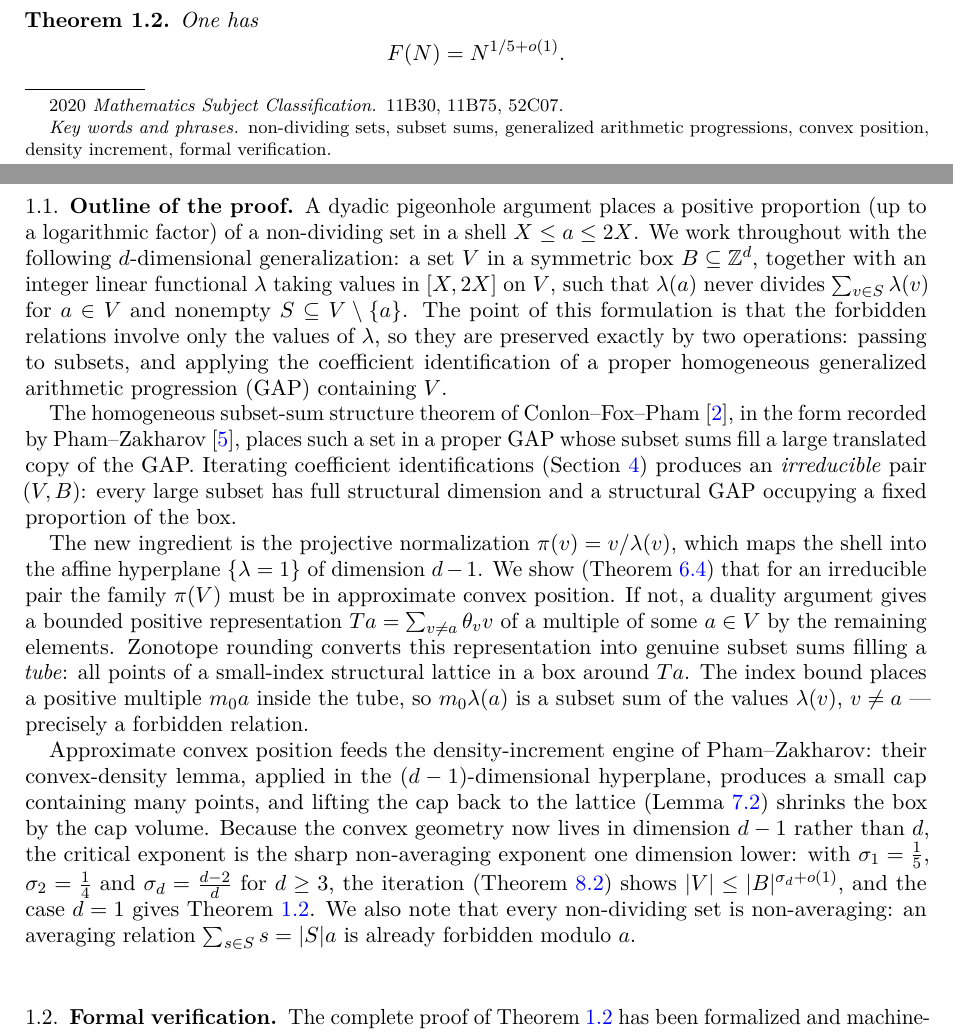
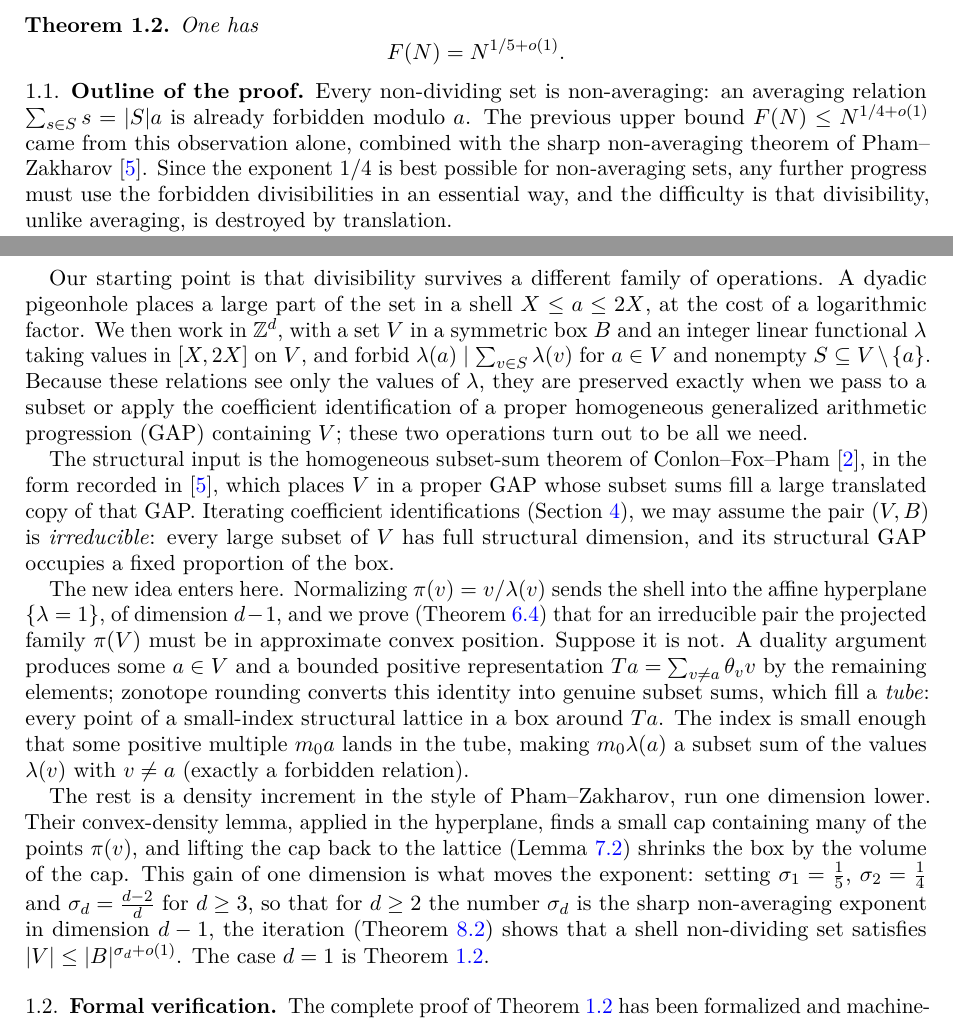
Before and after one commit to grittygrease/erdos_131, a LaTeX paper (Manuscript.tex): two parts of pages 1 and 2 of 23, joined at a grey line, cut so that both start at the same text. Compiled offline with pdfLaTeX.

Commit message:
manuscript_added

```diff
--- a/Manuscript.tex
+++ b/Manuscript.tex
@@ -55,11 +55,8 @@
 {A Projective Approach to Non-Dividing Sets}
 
 % Replace ``Anonymous'' by the final author information for a non-anonymous submission.
-\author{Anonymous}
+\author{Theofil Xeff}
 \date{}
-\subjclass[2020]{11B30, 11B75, 52C07}
-\keywords{non-dividing sets, subset sums, generalized arithmetic progressions,
-convex position, density increment, formal verification}
 
 \begin{document}
 
@@ -127,55 +124,60 @@ One has
 
 \subsection{Outline of the proof}
 
-A dyadic pigeonhole argument places a positive proportion (up to a
-logarithmic factor) of a non-dividing set in a shell $X\le a\le2X$.  We
-work throughout with the following $d$-dimensional generalization: a set
-$V$ in a symmetric box $B\subseteq\Z^d$, together with an integer linear
-functional $\lambda$ taking values in $[X,2X]$ on $V$, such that
-$\lambda(a)$ never divides $\sum_{v\in S}\lambda(v)$ for $a\in V$ and
-nonempty $S\subseteq V\setminus\{a\}$.  The point of this formulation is
-that the forbidden relations involve only the values of $\lambda$, so
-they are preserved exactly by two operations: passing to subsets, and
-applying the coefficient identification of a proper homogeneous
-generalized arithmetic progression (GAP) containing $V$.
-
-The homogeneous subset-sum structure theorem of
-Conlon--Fox--Pham~\cite{CFPHomogeneous}, in the form recorded by
-Pham--Zakharov~\cite{PhamZakharov}, places such a set in a proper GAP
-whose subset sums fill a large translated copy of the GAP.  Iterating
-coefficient identifications (Section~\ref{sec:technical-package})
-produces an \emph{irreducible} pair $(V,B)$: every large subset has full
-structural dimension and a structural GAP occupying a fixed proportion of
-the box.
-
-The new ingredient is the projective normalization
-$\pi(v)=v/\lambda(v)$, which maps the shell into the affine hyperplane
-$\{\lambda=1\}$ of dimension $d-1$.  We show
-(Theorem~\ref{thm:projective-convexity}) that for an irreducible pair the
-family $\pi(V)$ must be in approximate convex position.  If not, a
-duality argument gives a bounded positive representation
-$Ta=\sum_{v\ne a}\theta_vv$ of a multiple of some $a\in V$ by the
-remaining elements.  Zonotope rounding converts this representation into
-genuine subset sums filling a \emph{tube}: all points of a small-index
-structural lattice in a box around $Ta$.  The index bound places a
-positive multiple $m_0a$ inside the tube, so $m_0\lambda(a)$ is a subset
-sum of the values $\lambda(v)$, $v\ne a$ --- precisely a forbidden
-relation.
-
-Approximate convex position feeds the density-increment engine of
-Pham--Zakharov: their convex-density lemma, applied in the
-$(d-1)$-dimensional hyperplane, produces a small cap containing many
-points, and lifting the cap back to the lattice
-(Lemma~\ref{lem:cap-lifting}) shrinks the box by the cap volume.  Because
-the convex geometry now lives in dimension $d-1$ rather than $d$, the
-critical exponent is the sharp non-averaging exponent one dimension
-lower: with $\sigma_1=\frac15$, $\sigma_2=\frac14$ and
-$\sigma_d=\frac{d-2}d$ for $d\ge3$, the iteration
-(Theorem~\ref{thm:projective-main}) shows
-$|V|\le|B|^{\sigma_d+o(1)}$, and the case $d=1$ gives
-Theorem~\ref{thm:main}.  We also note that every non-dividing set is
-non-averaging: an averaging relation $\sum_{s\in S}s=|S|a$ is already
-forbidden modulo $a$.
+Every non-dividing set is non-averaging: an averaging relation
+$\sum_{s\in S}s=|S|a$ is already forbidden modulo $a$.  The previous
+upper bound $F(N)\le N^{1/4+o(1)}$ came from this observation alone,
+combined with the sharp non-averaging theorem of
+Pham--Zakharov~\cite{PhamZakharov}.  Since the exponent $1/4$ is best
+possible for non-averaging sets, any further progress must use the
+forbidden divisibilities in an essential way, and the difficulty is
+that divisibility, unlike averaging, is destroyed by translation.
+
+Our starting point is that divisibility survives a different family of
+operations.  A dyadic pigeonhole places a large part of the set in a
+shell $X\le a\le2X$, at the cost of a logarithmic factor.  We then work
+in $\Z^d$, with a set $V$ in a symmetric box $B$ and an integer linear
+functional $\lambda$ taking values in $[X,2X]$ on $V$, and forbid
+$\lambda(a)\mid\sum_{v\in S}\lambda(v)$ for $a\in V$ and nonempty
+$S\subseteq V\setminus\{a\}$.  Because these relations see only the
+values of $\lambda$, they are preserved exactly when we pass to a subset
+or apply the coefficient identification of a proper homogeneous
+generalized arithmetic progression (GAP) containing $V$; these two
+operations turn out to be all we need.
+
+The structural input is the homogeneous subset-sum theorem of
+Conlon--Fox--Pham~\cite{CFPHomogeneous}, in the form recorded in
+\cite{PhamZakharov}, which places $V$ in a proper GAP whose subset sums
+fill a large translated copy of that GAP.  Iterating coefficient
+identifications (Section~\ref{sec:technical-package}), we may assume the
+pair $(V,B)$ is \emph{irreducible}: every large subset of $V$ has full
+structural dimension, and its structural GAP occupies a fixed proportion
+of the box.
+
+The new idea enters here.  Normalizing $\pi(v)=v/\lambda(v)$ sends the
+shell into the affine hyperplane $\{\lambda=1\}$, of dimension $d-1$,
+and we prove (Theorem~\ref{thm:projective-convexity}) that for an
+irreducible pair the projected family $\pi(V)$ must be in approximate
+convex position.  Suppose it is not.  A duality argument produces some
+$a\in V$ and a bounded positive representation
+$Ta=\sum_{v\ne a}\theta_vv$ by the remaining elements; zonotope rounding
+converts this identity into genuine subset sums, which fill a
+\emph{tube}: every point of a small-index structural lattice in a box
+around $Ta$.  The index is small enough that some positive multiple
+$m_0a$ lands in the tube, making $m_0\lambda(a)$ a subset sum of the
+values $\lambda(v)$ with $v\ne a$ (exactly a forbidden relation).
+
+The rest is a density increment in the style of Pham--Zakharov, run one
+dimension lower.  Their convex-density lemma, applied in the hyperplane,
+finds a small cap containing many of the points $\pi(v)$, and lifting
+the cap back to the lattice (Lemma~\ref{lem:cap-lifting}) shrinks the
+box by the volume of the cap.  This gain of one dimension is what moves
+the exponent: setting $\sigma_1=\frac15$, $\sigma_2=\frac14$ and
+$\sigma_d=\frac{d-2}d$ for $d\ge3$, so that for $d\ge2$ the number
+$\sigma_d$ is the sharp non-averaging exponent in dimension $d-1$, the
+iteration (Theorem~\ref{thm:projective-main}) shows that a shell
+non-dividing set satisfies $|V|\le|B|^{\sigma_d+o(1)}$.  The case $d=1$
+is Theorem~\ref{thm:main}.
 
 \subsection{Formal verification}
 \label{sec:formalization}
```
Also changed, not shown: Manuscript.pdf (deleted), Manuscript.tex (2 more changed lines).
